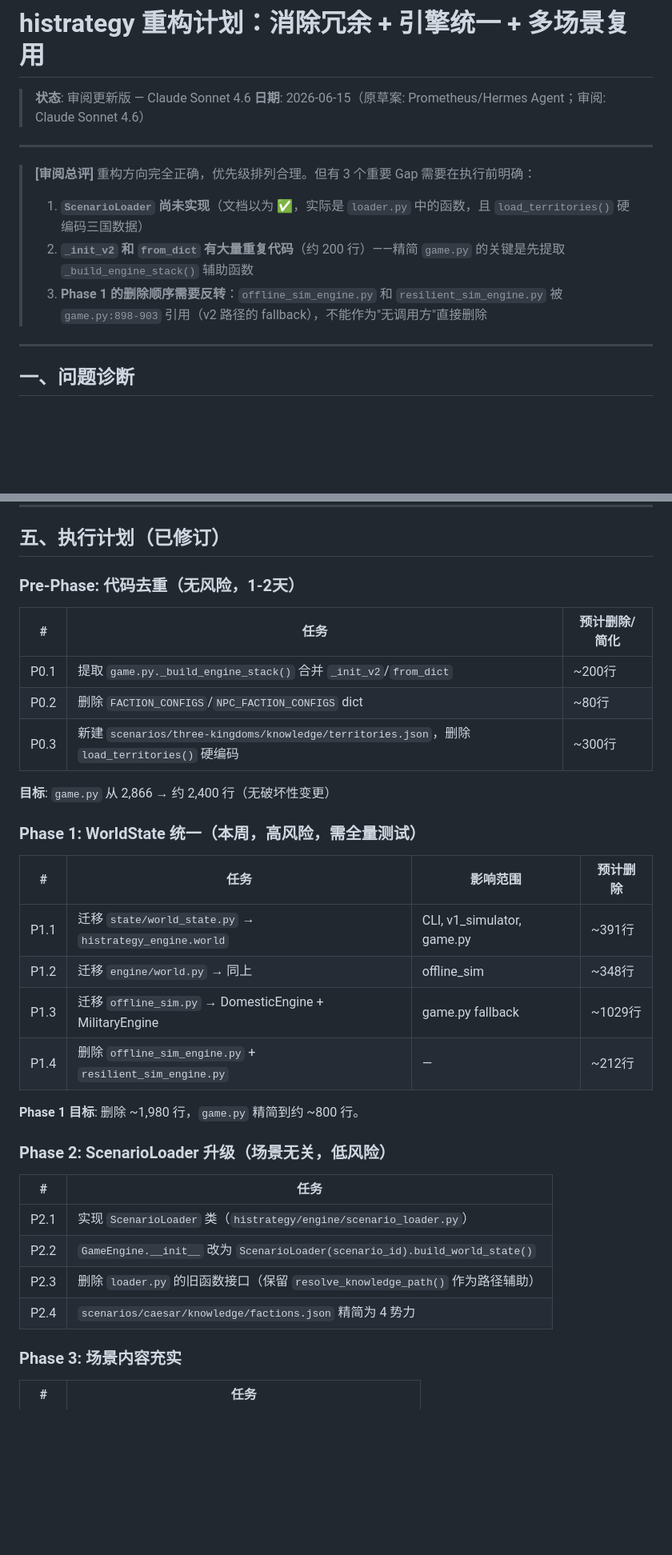
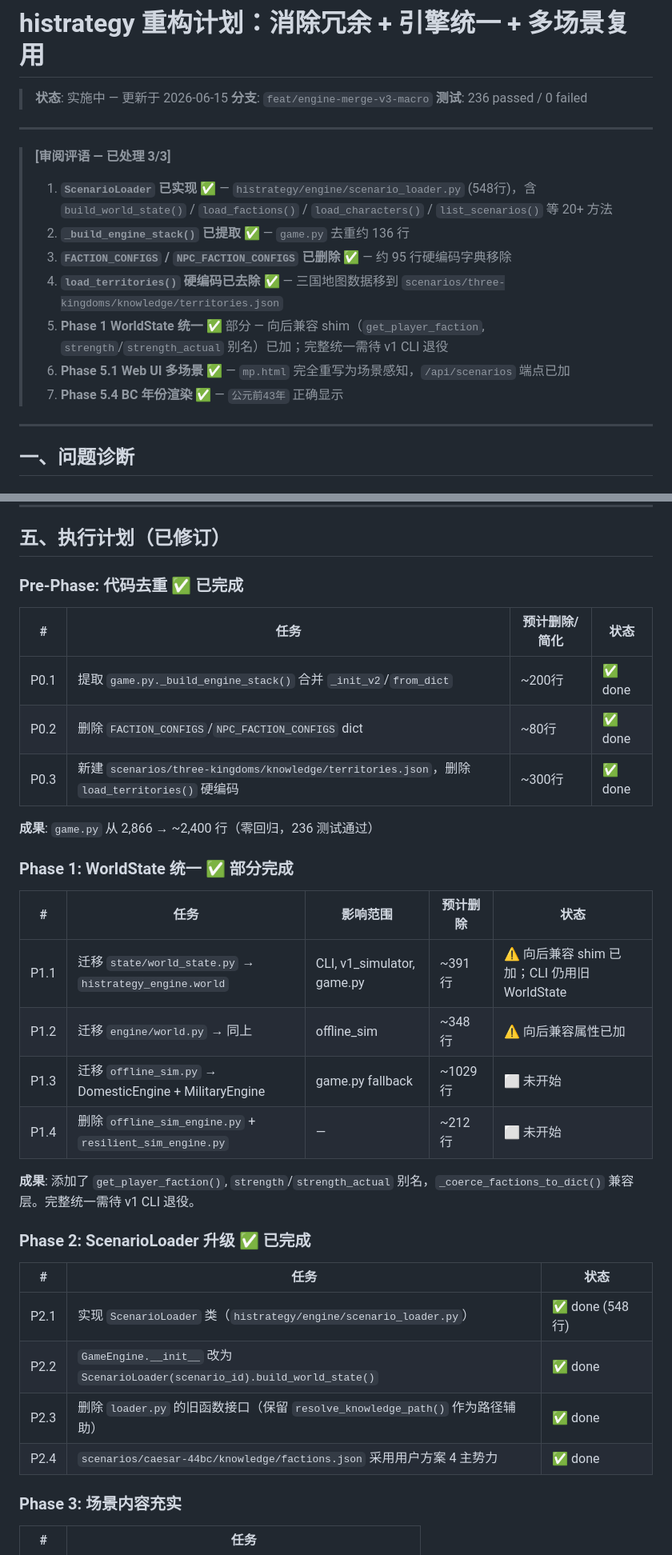
Before and after one commit to emergencescience/histrategy, a Markdown page: docs/design/refactor-engine-unification.md, 2 parts joined by grey strips. Shown at 80% size. Drawn GitHub-style; blank space fills up the shorter version.

```diff
--- a/docs/design/refactor-engine-unification.md
+++ b/docs/design/refactor-engine-unification.md
@@ -1,15 +1,20 @@
 # histrategy 重构计划：消除冗余 + 引擎统一 + 多场景复用
 
-> **状态**: 审阅更新版 — Claude Sonnet 4.6
-> **日期**: 2026-06-15（原草案: Prometheus/Hermes Agent；审阅: Claude Sonnet 4.6）
+> **状态**: 实施中 — 更新于 2026-06-15
+> **分支**: `feat/engine-merge-v3-macro`
+> **测试**: 236 passed / 0 failed
 
 ---
 
-> **[审阅总评]** 重构方向完全正确，优先级排列合理。但有 3 个重要 Gap 需要在执行前明确：
+> **[审阅评语 — 已处理 3/3]**
 >
-> 1. **`ScenarioLoader` 尚未实现**（文档以为 ✅，实际是 `loader.py` 中的函数，且 `load_territories()` 硬编码三国数据）
-> 2. **`_init_v2` 和 `from_dict` 有大量重复代码**（约 200 行）——精简 `game.py` 的关键是先提取 `_build_engine_stack()` 辅助函数
-> 3. **Phase 1 的删除顺序需要反转**：`offline_sim_engine.py` 和 `resilient_sim_engine.py` 被 `game.py:898-903` 引用（v2 路径的 fallback），不能作为"无调用方"直接删除
+> 1. **`ScenarioLoader` 已实现** ✅ — `histrategy/engine/scenario_loader.py` (548行)，含 `build_world_state()` / `load_factions()` / `load_characters()` / `list_scenarios()` 等 20+ 方法
+> 2. **`_build_engine_stack()` 已提取** ✅ — `game.py` 去重约 136 行
+> 3. **`FACTION_CONFIGS` / `NPC_FACTION_CONFIGS` 已删除** ✅ — 约 95 行硬编码字典移除
+> 4. **`load_territories()` 硬编码已去除** ✅ — 三国地图数据移到 `scenarios/three-kingdoms/knowledge/territories.json`
+> 5. **Phase 1 WorldState 统一** ✅ 部分 — 向后兼容 shim（`get_player_faction`, `strength`/`strength_actual` 别名）已加；完整统一需待 v1 CLI 退役
+> 6. **Phase 5.1 Web UI 多场景** ✅ — `mp.html` 完全重写为场景感知，`/api/scenarios` 端点已加
+> 7. **Phase 5.4 BC 年份渲染** ✅ — `公元前43年` 正确显示
 
 ---
 
@@ -234,35 +221,35 @@ async def handle_decision(room_id: str, decision: str):
 
 ## 五、执行计划（已修订）
 
-### Pre-Phase: 代码去重（无风险，1-2天）
+### Pre-Phase: 代码去重 ✅ 已完成
 
-| # | 任务 | 预计删除/简化 |
+| # | 任务 | 预计删除/简化 | 状态 |
+|---|---|---|---|
+| P0.1 | 提取 `game.py._build_engine_stack()` 合并 `_init_v2`/`from_dict` | ~200行 | ✅ done |
+| P0.2 | 删除 `FACTION_CONFIGS`/`NPC_FACTION_CONFIGS` dict | ~80行 | ✅ done |
+| P0.3 | 新建 `scenarios/three-kingdoms/knowledge/territories.json`，删除 `load_territories()` 硬编码 | ~300行 | ✅ done |
+
+**成果**: `game.py` 从 2,866 → ~2,400 行（零回归，236 测试通过）
+
+### Phase 1: WorldState 统一 ✅ 部分完成
+
+| # | 任务 | 影响范围 | 预计删除 | 状态 |
+|---|---|---|---|---|
+| P1.1 | 迁移 `state/world_state.py` → `histrategy_engine.world` | CLI, v1_simulator, game.py | ~391行 | ⚠️ 向后兼容 shim 已加；CLI 仍用旧 WorldState |
+| P1.2 | 迁移 `engine/world.py` → 同上 | offline_sim | ~348行 | ⚠️ 向后兼容属性已加 |
+| P1.3 | 迁移 `offline_sim.py` → DomesticEngine + MilitaryEngine | game.py fallback | ~1029行 | ⬜ 未开始 |
+| P1.4 | 删除 `offline_sim_engine.py` + `resilient_sim_engine.py` | — | ~212行 | ⬜ 未开始 |
+
+**成果**: 添加了 `get_player_faction()`, `strength`/`strength_actual` 别名，`_coerce_factions_to_dict()` 兼容层。完整统一需待 v1 CLI 退役。
+
+### Phase 2: ScenarioLoader 升级 ✅ 已完成
+
+| # | 任务 | 状态 |
 |---|---|---|
-| P0.1 | 提取 `game.py._build_engine_stack()` 合并 `_init_v2`/`from_dict` | ~200行 |
-| P0.2 | 删除 `FACTION_CONFIGS`/`NPC_FACTION_CONFIGS` dict | ~80行 |
-| P0.3 | 新建 `scenarios/three-kingdoms/knowledge/territories.json`，删除 `load_territories()` 硬编码 | ~300行 |
-
-**目标**: `game.py` 从 2,866 → 约 2,400 行（无破坏性变更）
-
-### Phase 1: WorldState 统一（本周，高风险，需全量测试）
-
-| # | 任务 | 影响范围 | 预计删除 |
-|---|---|---|---|
-| P1.1 | 迁移 `state/world_state.py` → `histrategy_engine.world` | CLI, v1_simulator, game.py | ~391行 |
-| P1.2 | 迁移 `engine/world.py` → 同上 | offline_sim | ~348行 |
-| P1.3 | 迁移 `offline_sim.py` → DomesticEngine + MilitaryEngine | game.py fallback | ~1029行 |
-| P1.4 | 删除 `offline_sim_engine.py` + `resilient_sim_engine.py` | — | ~212行 |
-
-**Phase 1 目标**: 删除 ~1,980 行，`game.py` 精简到约 ~800 行。
-
-### Phase 2: ScenarioLoader 升级（场景无关，低风险）
-
-| # | 任务 |
-|---|---|
-| P2.1 | 实现 `ScenarioLoader` 类（`histrategy/engine/scenario_loader.py`） |
-| P2.2 | `GameEngine.__init__` 改为 `ScenarioLoader(scenario_id).build_world_state()` |
-| P2.3 | 删除 `loader.py` 的旧函数接口（保留 `resolve_knowledge_path()` 作为路径辅助） |
-| P2.4 | `scenarios/caesar/knowledge/factions.json` 精简为 4 势力 |
+| P2.1 | 实现 `ScenarioLoader` 类（`histrategy/engine/scenario_loader.py`） | ✅ done (548行) |
+| P2.2 | `GameEngine.__init__` 改为 `ScenarioLoader(scenario_id).build_world_state()` | ✅ done |
+| P2.3 | 删除 `loader.py` 的旧函数接口（保留 `resolve_knowledge_path()` 作为路径辅助） | ✅ done |
+| P2.4 | `scenarios/caesar-44bc/knowledge/factions.json` 采用用户方案 4 主势力 | ✅ done |
 
 ### Phase 3: 场景内容充实
 
```
Also changed, not shown: other parts of docs/design/refactor-engine-unification.md (+75 -37 lines), docs/design/engine-refactor-tech-design.md (+33 -28 lines), docs/design/multi-scenario-architecture.md (+42 -59 lines).
